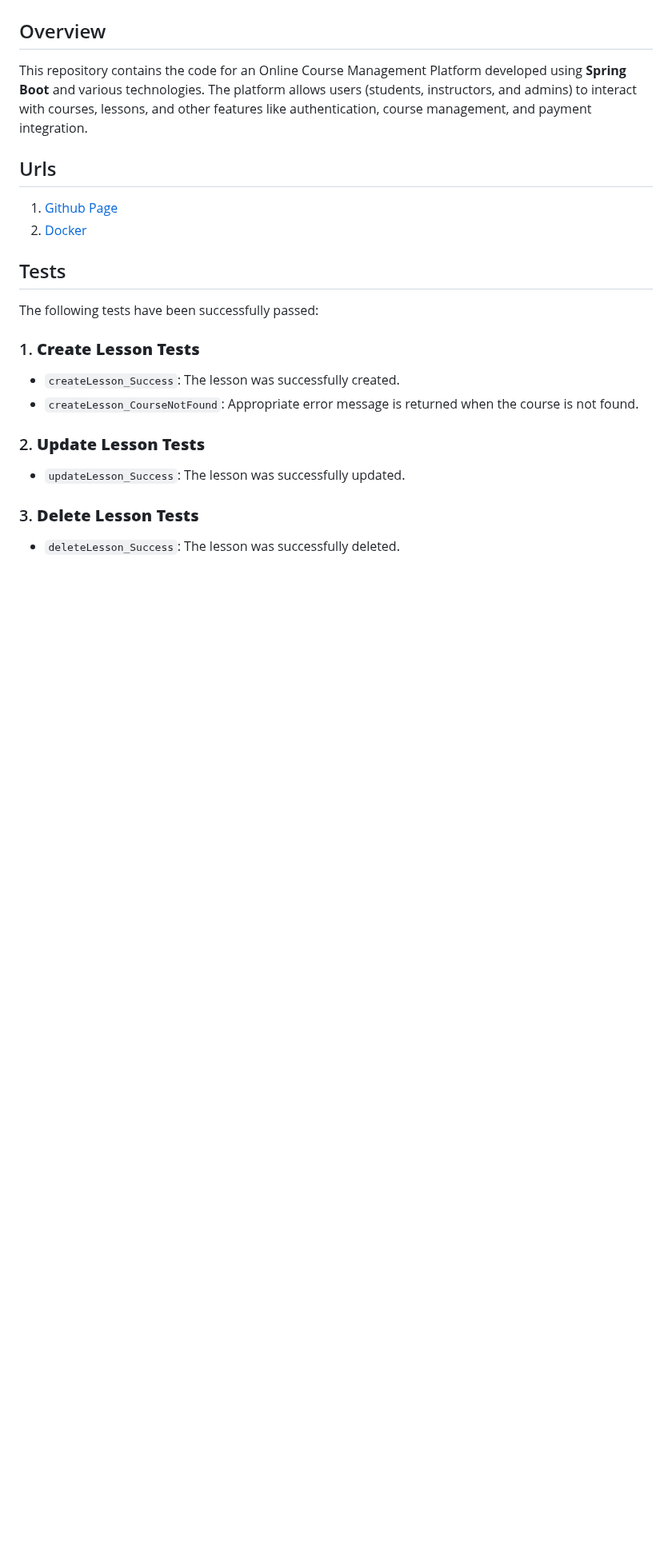
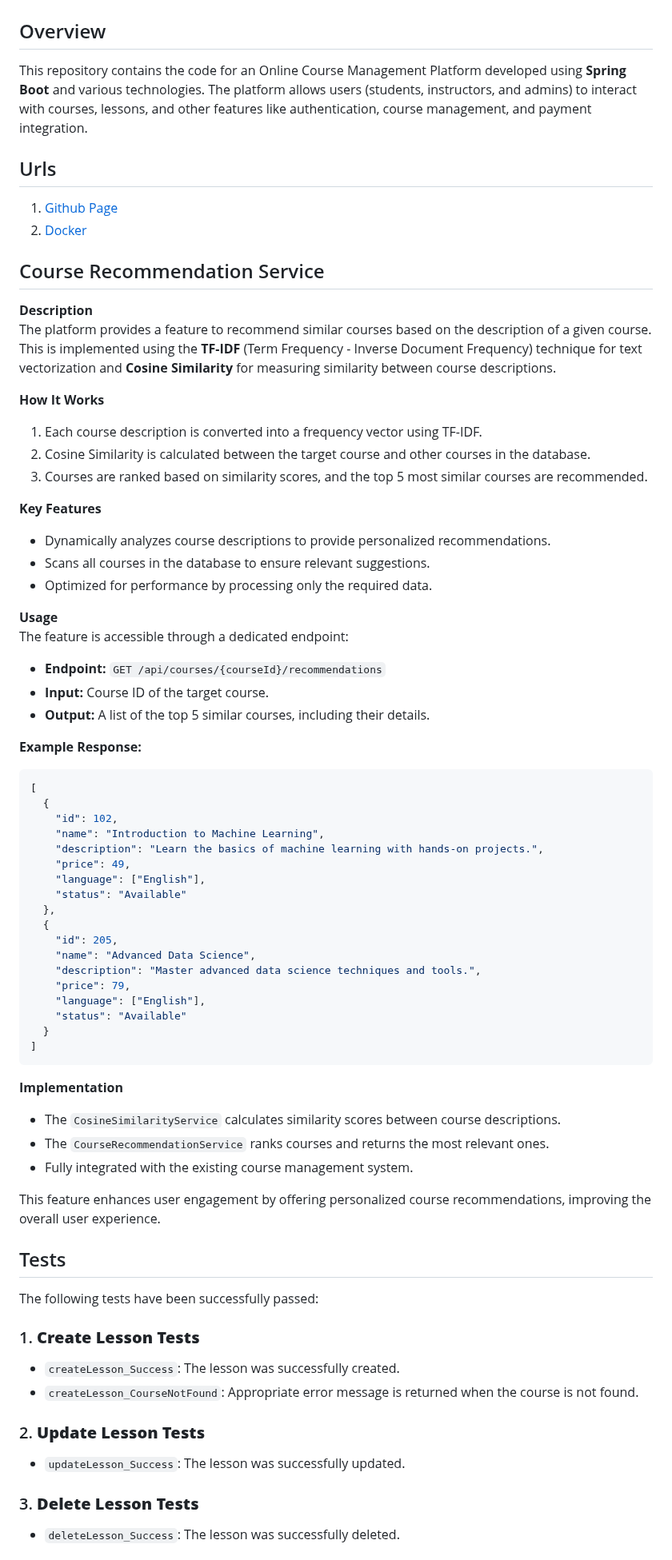
Before and after one commit to Doguhannilt/Skillify-Backend, a Markdown page: README.md, the part around the change. Shown at 80% size. Rendered like a GitHub page; blank space fills up the shorter version.

````diff
--- a/README.md
+++ b/README.md
@@ -10,6 +10,58 @@ This repository contains the code for an Online Course Management Platform devel
 
 1. <a href="https://doguhannilt.github.io/Skillify-Backend/">Github Page</a>
 2. <a href="https://hub.docker.com/repository/docker/doguhannilt/myapp">Docker</a>
+
+## Course Recommendation Service
+
+
+**Description**
+The platform provides a feature to recommend similar courses based on the description of a given course. This is implemented using the **TF-IDF** (Term Frequency - Inverse Document Frequency) technique for text vectorization and **Cosine Similarity** for measuring similarity between course descriptions.
+
+**How It Works**
+1. Each course description is converted into a frequency vector using TF-IDF.
+2. Cosine Similarity is calculated between the target course and other courses in the database.
+3. Courses are ranked based on similarity scores, and the top 5 most similar courses are recommended.
+
+**Key Features**
+- Dynamically analyzes course descriptions to provide personalized recommendations.
+- Scans all courses in the database to ensure relevant suggestions.
+- Optimized for performance by processing only the required data.
+
+**Usage**
+The feature is accessible through a dedicated endpoint:
+
+- **Endpoint:** `GET /api/courses/{courseId}/recommendations`
+- **Input:** Course ID of the target course.
+- **Output:** A list of the top 5 similar courses, including their details.
+
+**Example Response:**
+```json
+[
+  {
+    "id": 102,
+    "name": "Introduction to Machine Learning",
+    "description": "Learn the basics of machine learning with hands-on projects.",
+    "price": 49,
+    "language": ["English"],
+    "status": "Available"
+  },
+  {
+    "id": 205,
+    "name": "Advanced Data Science",
+    "description": "Master advanced data science techniques and tools.",
+    "price": 79,
+    "language": ["English"],
+    "status": "Available"
+  }
+]
+```
+
+**Implementation**
+- The `CosineSimilarityService` calculates similarity scores between course descriptions.
+- The `CourseRecommendationService` ranks courses and returns the most relevant ones.
+- Fully integrated with the existing course management system.
+
+This feature enhances user engagement by offering personalized course recommendations, improving the overall user experience.
 
 ## Tests
 
````
